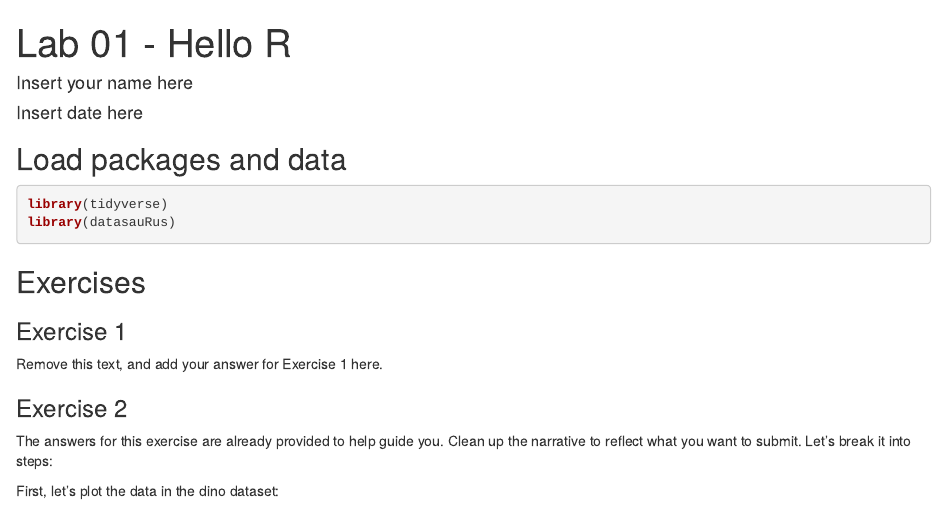
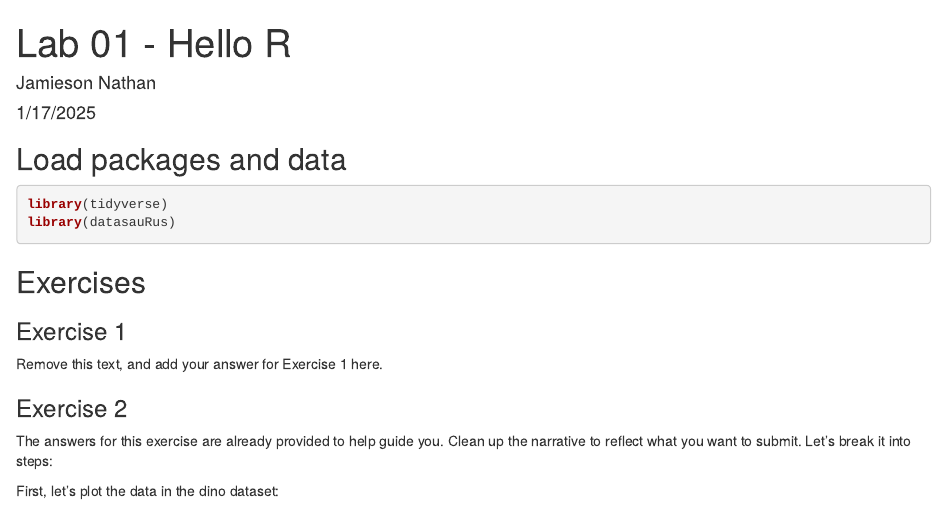
Before and after one commit to Jamieson-Nathan/real-lab-01, an R Markdown document (lab-01-hello-r.Rmd): the page in a window 1100 px wide, from its top. Rendered offline with R 4.5, knitr and Pandoc, with nearby package versions; some code elsewhere in the file could not run offline.

Commit message:
name change

```diff
--- a/lab-01-hello-r.Rmd
+++ b/lab-01-hello-r.Rmd
@@ -1,7 +1,7 @@
 ---
 title: "Lab 01 - Hello R"
-author: "Insert your name here"
-date: "Insert date here"
+author: "Jamieson Nathan"
+date: "1/17/2025"
 output:
   html_document:
     fig_height: 4
```
Also changed, not shown: 1 other file.
